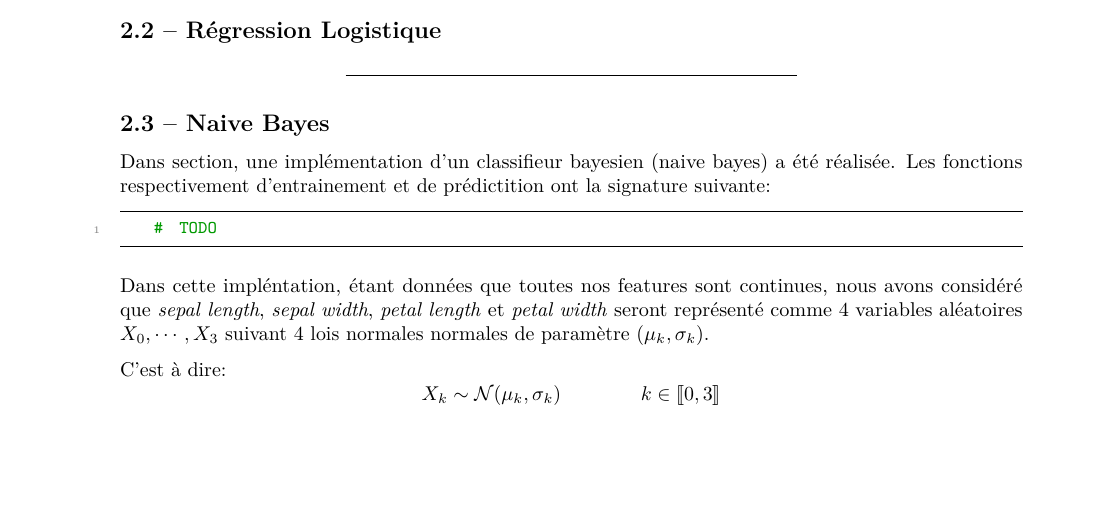
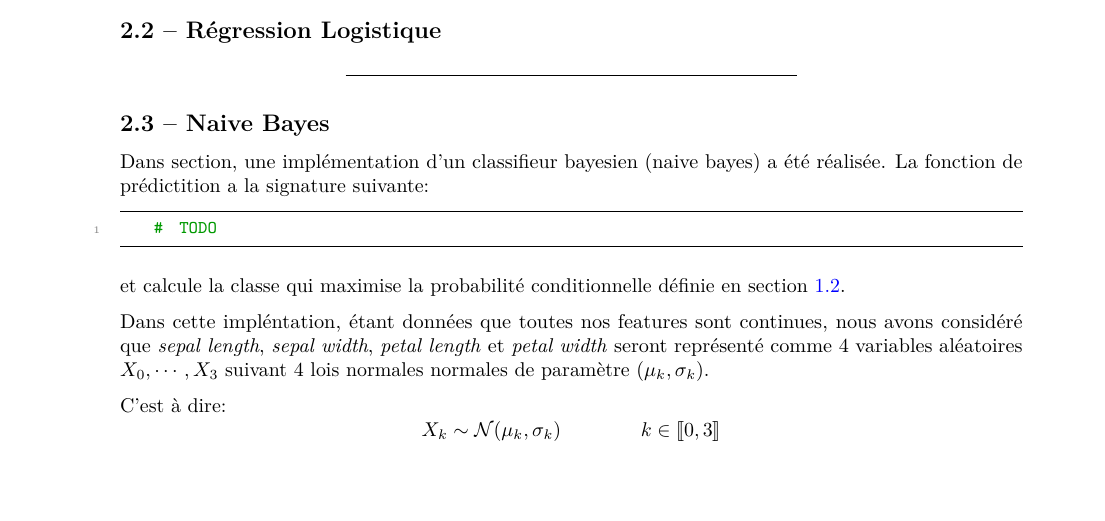
Before and after one commit to David-Kyrat/13X005-AI-Project, a LaTeX document (report/report.tex): part of page 6 of 7, cut so that both start at the same text. Compiled offline with pdfLaTeX.

Commit message:
Update report on bayes

```diff
--- a/report/report.tex
+++ b/report/report.tex
@@ -257,12 +257,14 @@ Logistique}\label{ruxe9gression-logistique-1}}
 \subsection{2.3 -- Naive Bayes}\label{naive-bayes-1}}
 
 Dans section, une implémentation d'un classifieur bayesien (naive bayes)
-a été réalisée. Les fonctions respectivement d'entrainement et de
-prédictition ont la signature suivante:
+a été réalisée. La fonction de prédictition a la signature suivante:
 
 \begin{lstlisting}
     #  TODO
 \end{lstlisting}
+
+et calcule la classe qui maximise la probabilité conditionnelle définie
+en section \href{#naive-bayes}{1.2}.
 
 Dans cette impléntation, étant données que toutes nos features sont
 continues, nous avons considéré que \emph{sepal length}, \emph{sepal
```
Also changed, not shown: report/report.md (+4 -1 lines), report/report.pdf.
